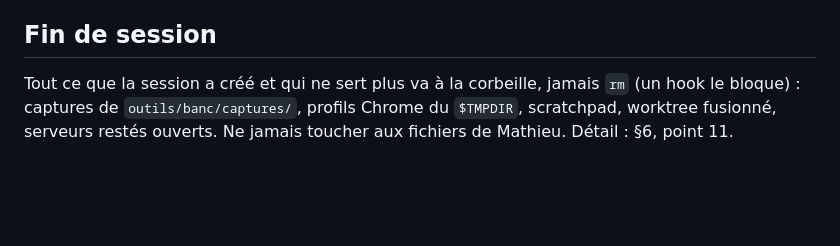
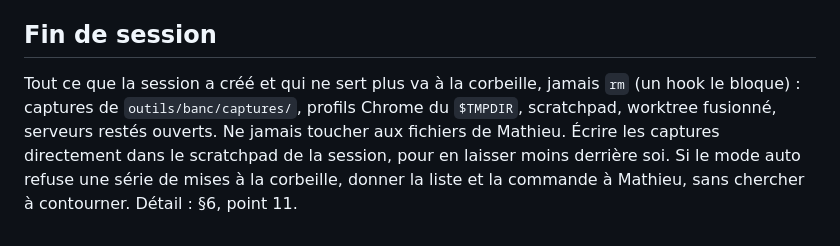
Before and after one commit to maquenot-max/concerts-app-, a Markdown page: CLAUDE.md, the part around the change. Drawn GitHub-style; blank space fills up the shorter version.

Commit message:
CLAUDE.md : captures dans le scratchpad, corbeille refusee en serie [skip netlify]
Reprend les deux consignes de la note de memoire « nettoyer derriere soi »,
retiree parce qu'elle doublonnait CLAUDE.md : ecrire les captures dans le
scratchpad de la session, et donner la commande a Mathieu quand le mode
auto refuse une serie de mises a la corbeille.

Co-Authored-By: Claude Opus 5.5 <noreply@anthropic.com>

```diff
--- a/CLAUDE.md
+++ b/CLAUDE.md
@@ -34,4 +34,4 @@ Le document de référence est `passation.md`, **dans le dossier principal** `/U
 
 ## Fin de session
 
-Tout ce que la session a créé et qui ne sert plus va à la corbeille, jamais `rm` (un hook le bloque) : captures de `outils/banc/captures/`, profils Chrome du `$TMPDIR`, scratchpad, worktree fusionné, serveurs restés ouverts. Ne jamais toucher aux fichiers de Mathieu. Détail : §6, point 11.
+Tout ce que la session a créé et qui ne sert plus va à la corbeille, jamais `rm` (un hook le bloque) : captures de `outils/banc/captures/`, profils Chrome du `$TMPDIR`, scratchpad, worktree fusionné, serveurs restés ouverts. Ne jamais toucher aux fichiers de Mathieu. Écrire les captures directement dans le scratchpad de la session, pour en laisser moins derrière soi. Si le mode auto refuse une série de mises à la corbeille, donner la liste et la commande à Mathieu, sans chercher à contourner. Détail : §6, point 11.
```
